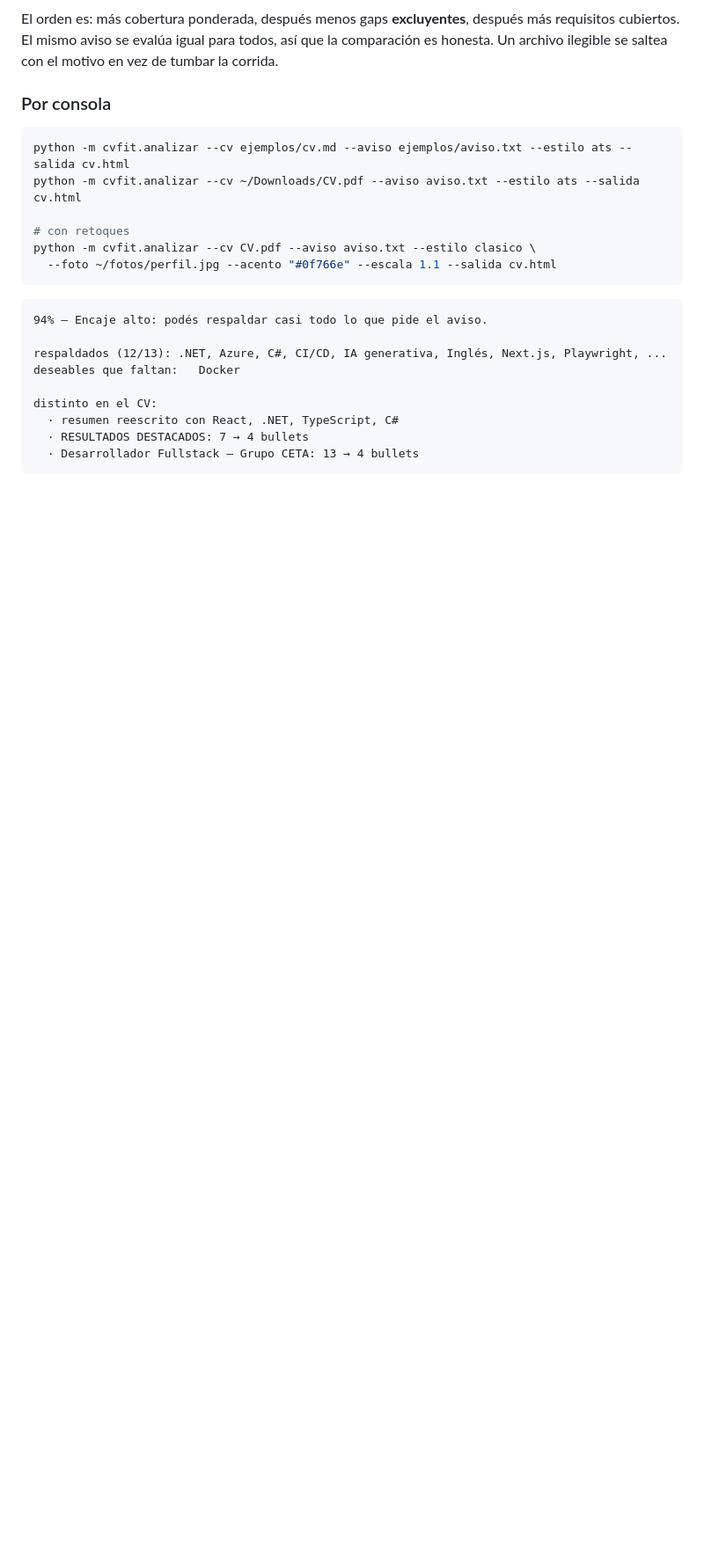
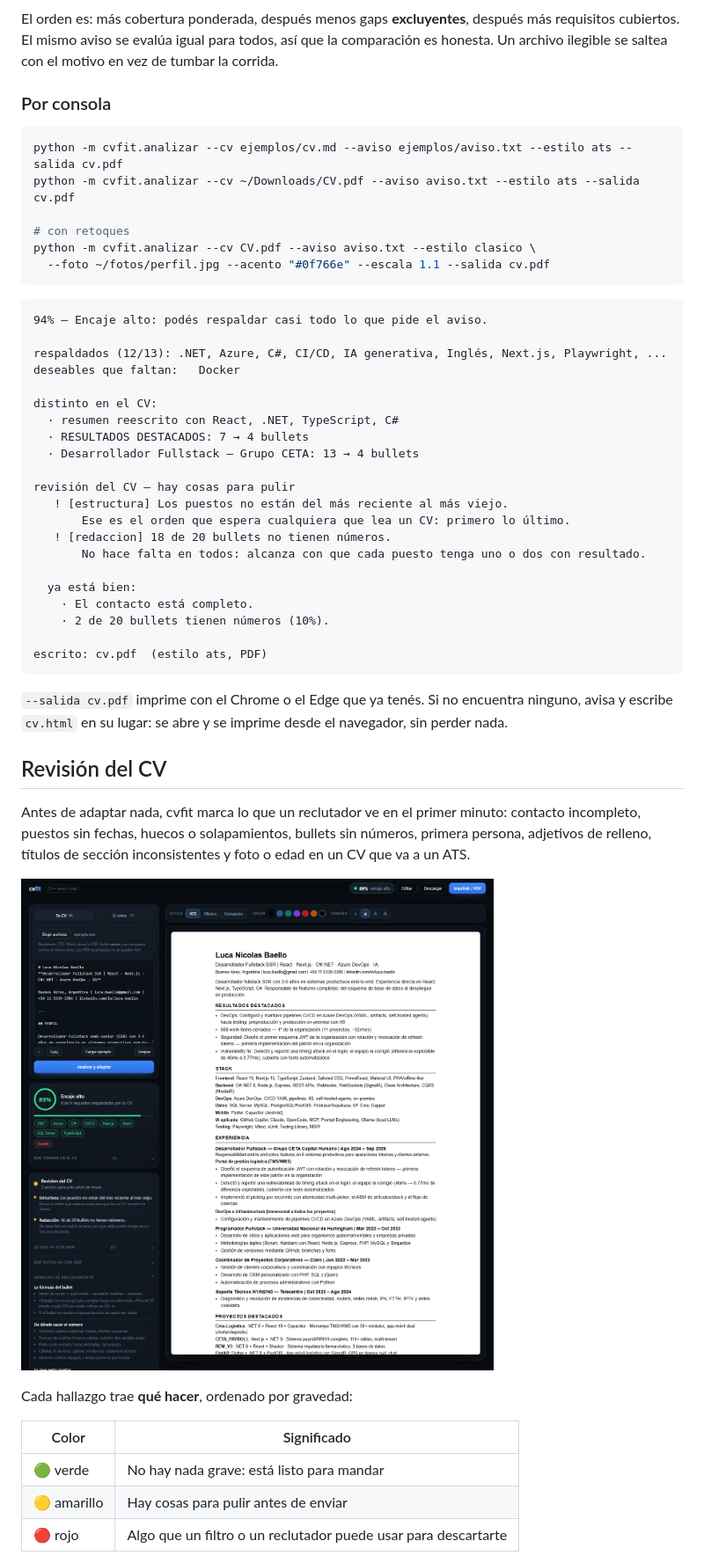
Before and after one commit to lucabaello1998/cvfit, a Markdown page: README.md, the part around one of its changes. Shown at 88% size. Drawn GitHub-style; pictures changed too: docs/capturas/revision-1440.png (added); blank space fills up the shorter version.

````diff
--- a/README.md
+++ b/README.md
@@ -106,12 +113,12 @@ ilegible se saltea con el motivo en vez de tumbar la corrida.
 ### Por consola
 
 ```bash
-python -m cvfit.analizar --cv ejemplos/cv.md --aviso ejemplos/aviso.txt --estilo ats --salida cv.html
-python -m cvfit.analizar --cv ~/Downloads/CV.pdf --aviso aviso.txt --estilo ats --salida cv.html
+python -m cvfit.analizar --cv ejemplos/cv.md --aviso ejemplos/aviso.txt --estilo ats --salida cv.pdf
+python -m cvfit.analizar --cv ~/Downloads/CV.pdf --aviso aviso.txt --estilo ats --salida cv.pdf
 
 # con retoques
 python -m cvfit.analizar --cv CV.pdf --aviso aviso.txt --estilo clasico \
-  --foto ~/fotos/perfil.jpg --acento "#0f766e" --escala 1.1 --salida cv.html
+  --foto ~/fotos/perfil.jpg --acento "#0f766e" --escala 1.1 --salida cv.pdf
 ```
 
 ```
@@ -124,4 +131,36 @@ distinto en el CV:
   · resumen reescrito con React, .NET, TypeScript, C#
   · RESULTADOS DESTACADOS: 7 → 4 bullets
   · Desarrollador Fullstack — Grupo CETA: 13 → 4 bullets
+
+revisión del CV — hay cosas para pulir
+   ! [estructura] Los puestos no están del más reciente al más viejo.
+       Ese es el orden que espera cualquiera que lea un CV: primero lo último.
+   ! [redaccion] 18 de 20 bullets no tienen números.
+       No hace falta en todos: alcanza con que cada puesto tenga uno o dos con resultado.
+
+  ya está bien:
+    · El contacto está completo.
+    · 2 de 20 bullets tienen números (10%).
+
+escrito: cv.pdf  (estilo ats, PDF)
 ```
+
+`--salida cv.pdf` imprime con el Chrome o el Edge que ya tenés. Si no encuentra ninguno, avisa y
+escribe `cv.html` en su lugar: se abre y se imprime desde el navegador, sin perder nada.
+
+## Revisión del CV
+
+Antes de adaptar nada, cvfit marca lo que un reclutador ve en el primer minuto: contacto incompleto,
+puestos sin fechas, huecos o solapamientos, bullets sin números, primera persona, adjetivos de
+relleno, títulos de sección inconsistentes y foto o edad en un CV que va a un ATS.
+
+![Revisión del CV en la interfaz](docs/capturas/revision-1440.png)
+
+Cada hallazgo trae **qué hacer**, ordenado por gravedad:
+
+| Color | Significado |
+|---|---|
+| 🟢 verde | No hay nada grave: está listo para mandar |
+| 🟡 amarillo | Hay cosas para pulir antes de enviar |
+| 🔴 rojo | Algo que un filtro o un reclutador puede usar para descartarte |
+
````
Also changed, not shown: other parts of README.md (+66 -9 lines), docs/capturas/revision-900.png (added), 8 other files.
